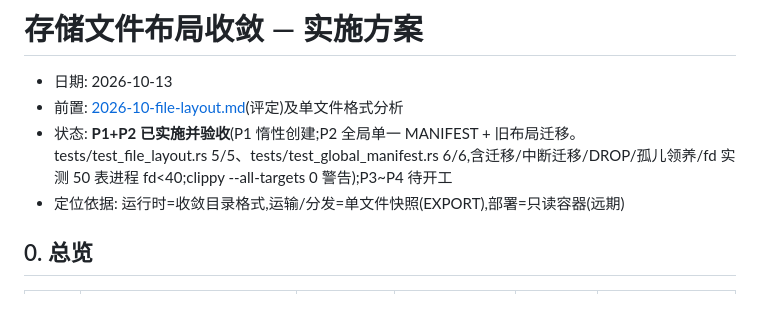
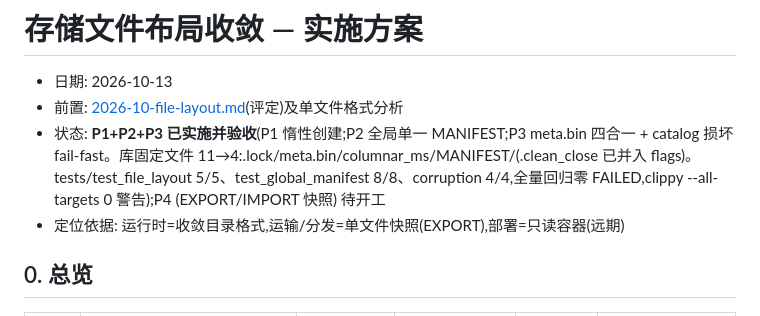
Before and after one commit to motedb/motedb, a Markdown page: docs/design/2026-10-file-layout-plan.md, the part around the change. GitHub-like rendering.

Commit message:
docs: file-layout 方案状态更新 — P1+P2+P3 已验收, 固定文件 11→4

```diff
--- a/docs/design/2026-10-file-layout-plan.md
+++ b/docs/design/2026-10-file-layout-plan.md
@@ -2,7 +2,7 @@
 
 - 日期: 2026-10-13
 - 前置: [2026-10-file-layout.md](./2026-10-file-layout.md)(评定)及单文件格式分析
-- 状态: **P1+P2 已实施并验收**(P1 惰性创建;P2 全局单一 MANIFEST + 旧布局迁移。tests/test_file_layout.rs 5/5、tests/test_global_manifest.rs 6/6,含迁移/中断迁移/DROP/孤儿领养/fd 实测 50 表进程 fd<40;clippy --all-targets 0 警告);P3~P4 待开工
+- 状态: **P1+P2+P3 已实施并验收**(P1 惰性创建;P2 全局单一 MANIFEST;P3 meta.bin 四合一 + catalog 损坏 fail-fast。库固定文件 11→4:.lock/meta.bin/columnar_ms/MANIFEST/(.clean_close 已并入 flags)。tests/test_file_layout 5/5、test_global_manifest 8/8、corruption 4/4,全量回归零 FAILED,clippy --all-targets 0 警告);P4 (EXPORT/IMPORT 快照) 待开工
 - 定位依据: 运行时=收敛目录格式,运输/分发=单文件快照(EXPORT),部署=只读容器(远期)
 
 ## 0. 总览
```
